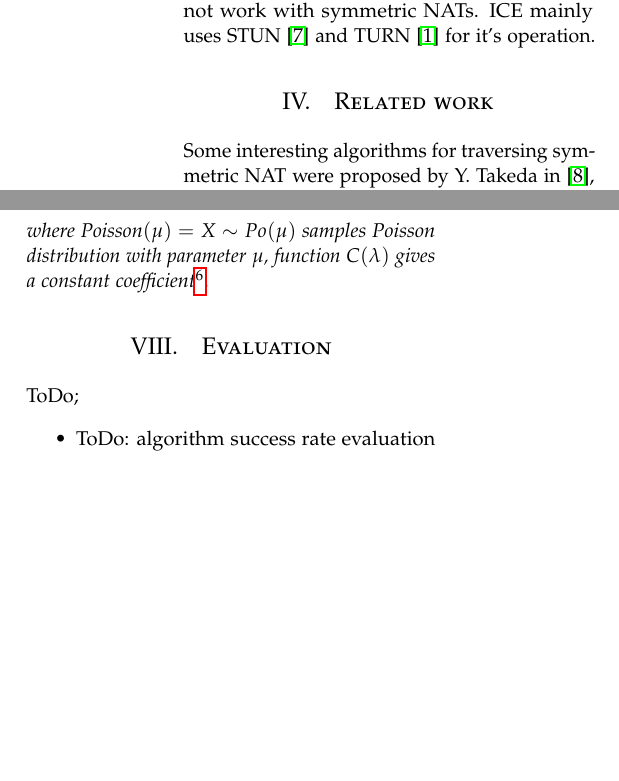
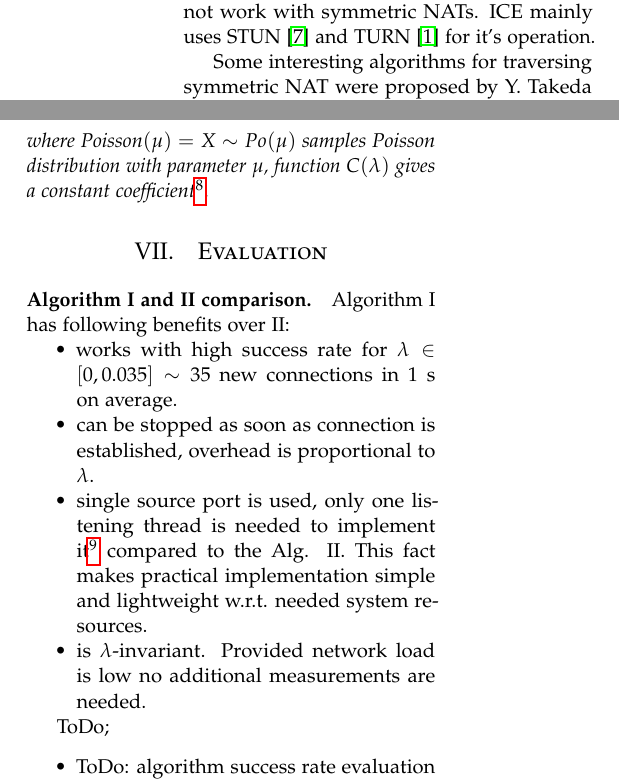
Before and after one commit to ph4r05/NATPaper, a LaTeX paper (paper.tex): two parts of the columns of pages 3 and 5 of 6 before the commit and two parts of the columns of pages 3 and 5 of 7 after it, joined at a grey line, cut so that both start at the same text, the shorter picture padded with empty space. Compiled offline with pdfLaTeX.

Commit message:
algI benefits, port pool exhaustion

```diff
--- a/paper.tex
+++ b/paper.tex
@@ -276,7 +276,7 @@ it is not widely deployed and it cannot be relied upon.
 Most of the applications use Interactive Connectivity Establishment~(ICE)~\citep{rfc5245} nowadays, what is a very powerful toolbox for traversing
 various types of NAT, however does not work with symmetric NATs. ICE mainly uses STUN~\citep{rfc5389} and TURN~\citep{rfc5766} for it's operation.
 
-\section{Related work}
+% \section{Related work}
 Some interesting algorithms for traversing symmetric NAT were proposed by Y. Takeda in \citep{takeda}, but the case both clients are behind symmetric NAT
 with port sensitive allocation function is not covered. It mentions that sending more packets won't increase probability of establishing the new connection.
 Our motivation is to show that it is actually possible.
@@ -471,6 +475,20 @@ coefficient\footnote{This function was found empirically by maximizing success r
 \end{mydef}
 
 \section{Evaluation}
+
+\paragraph{Algorithm I and II comparison.}
+Algorithm I has following benefits over II:
+\begin{compactitem}
+ \item works with high success rate for $\lambda \in [0, 0.035] \sim 35$ new connections in 1~s on average.
+ \item can be stopped as soon as connection is established, overhead is proportional to $\lambda$.
+ \item single source port is used, only one listening thread is needed to implement
+it\footnote{NAT is abused to multiplex multiple connections to one source port} compared to the Alg. II.
+This fact makes practical implementation simple and lightweight w.r.t. needed system resources.
+ \item is $\lambda$-invariant. Provided network load is low no additional measurements are needed.
+\end{compactitem}
+
+
+
 ToDo;
 \begin{itemize}
  \item ToDo: algorithm success rate evaluation w.r.t. $\lambda, T$, graphs, graphs, graphs, \dots
```
Also changed, not shown: paper.tex (4 more changed lines).
